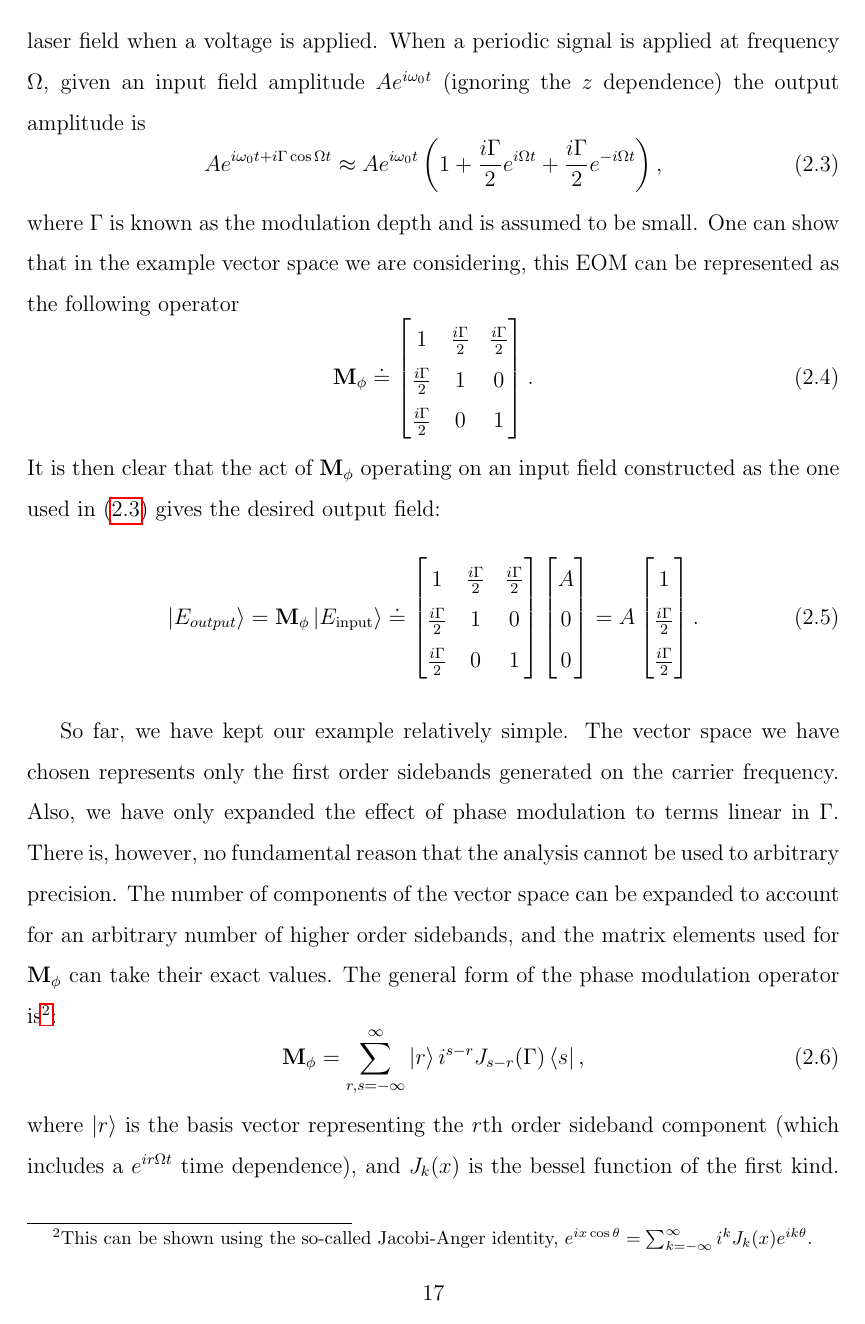
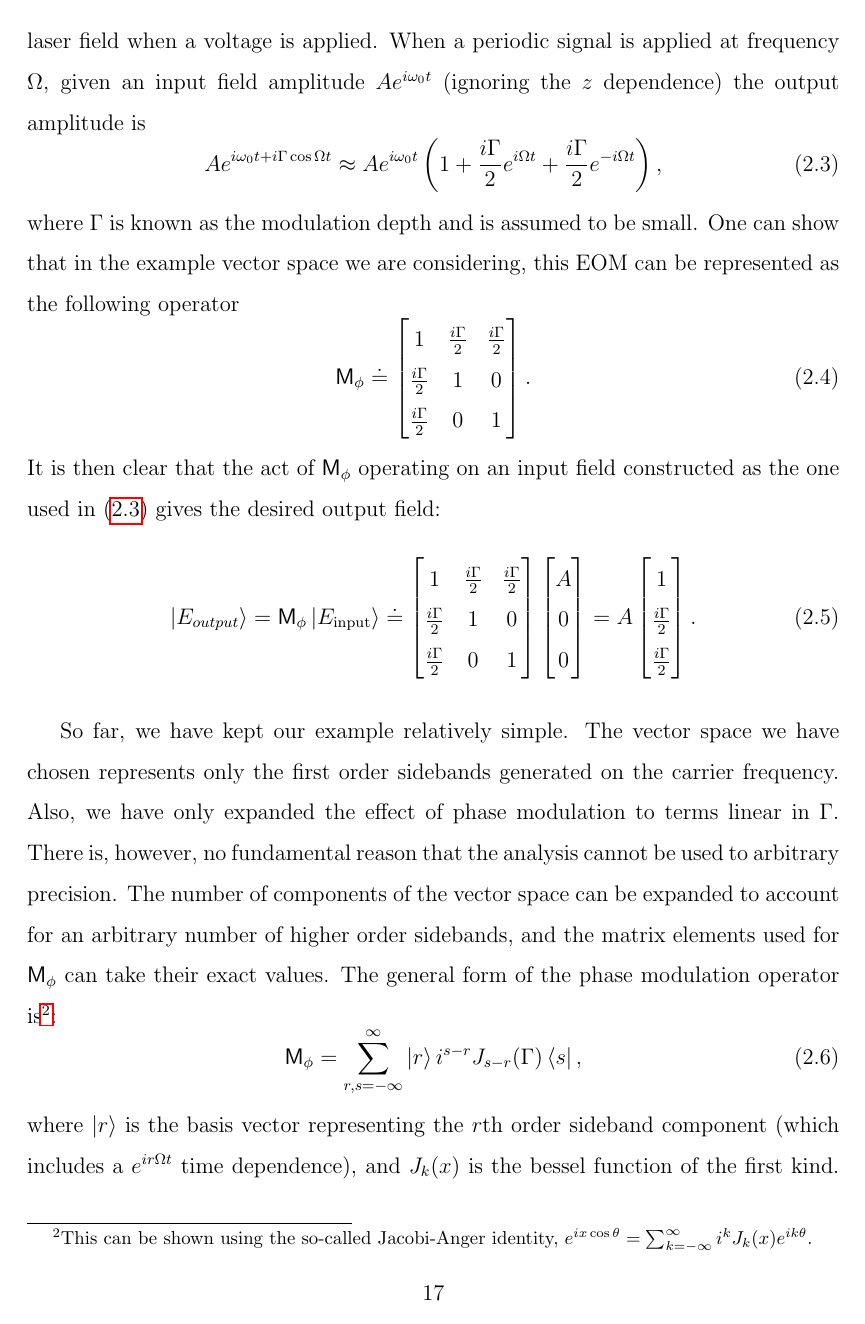
Before and after one commit to nicolassmith/thesis, a LaTeX thesis (main.tex, which reads macros.tex): page 17 of 19. Compiled offline with pdfLaTeX.

Commit message:
change operator notation to mathsf

```diff
--- a/macros.tex
+++ b/macros.tex
@@ -4,7 +4,7 @@
 \newcommand{\vect}[1]{\left| #1 \right> }
 \newcommand{\form}[1]{\left< #1 \right| }
 \newcommand{\geom}[1]{\vec{#1}}
-\newcommand{\oper}[1]{\mathbf{#1}}
+\newcommand{\oper}[1]{\mathsf{#1}}
 
 % matricies
 \newcommand{\ms}{\left[\begin{matrix}}
```
